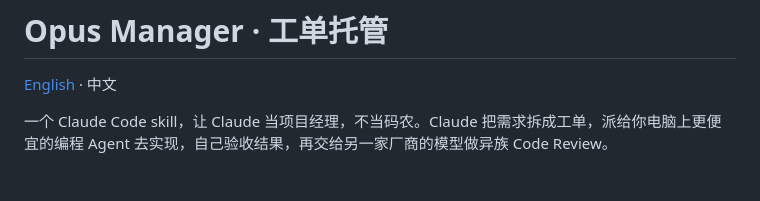
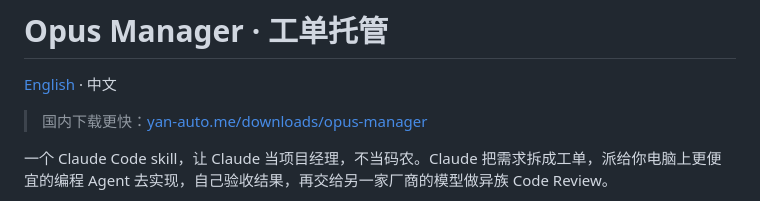
Before and after one commit to yanauto/opus-manager, a Markdown page: README.zh-CN.md, the part around the change. Drawn GitHub-style; blank space fills up the shorter version.

```diff
--- a/README.zh-CN.md
+++ b/README.zh-CN.md
@@ -1,6 +1,8 @@
 # Opus Manager · 工单托管
 
 [English](README.md) · 中文
+
+> 国内下载更快：[yan-auto.me/downloads/opus-manager](https://yan-auto.me/downloads/opus-manager/)
 
 一个 Claude Code skill，让 Claude 当项目经理，不当码农。Claude 把需求拆成工单，派给你电脑上更便宜的编程 Agent 去实现，自己验收结果，再交给另一家厂商的模型做异族 Code Review。
 
```
Also changed, not shown: README.md (+2 -0 lines).
